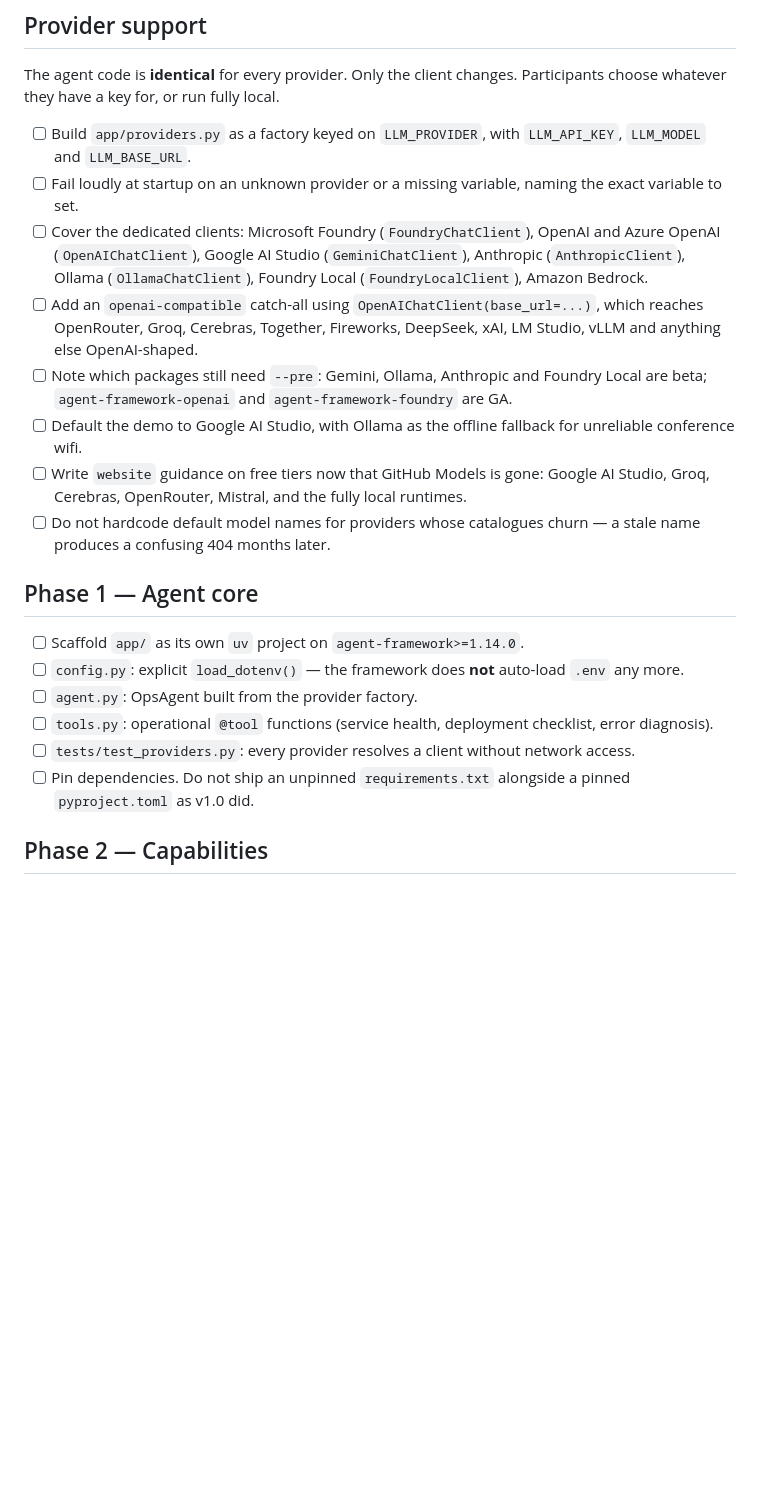
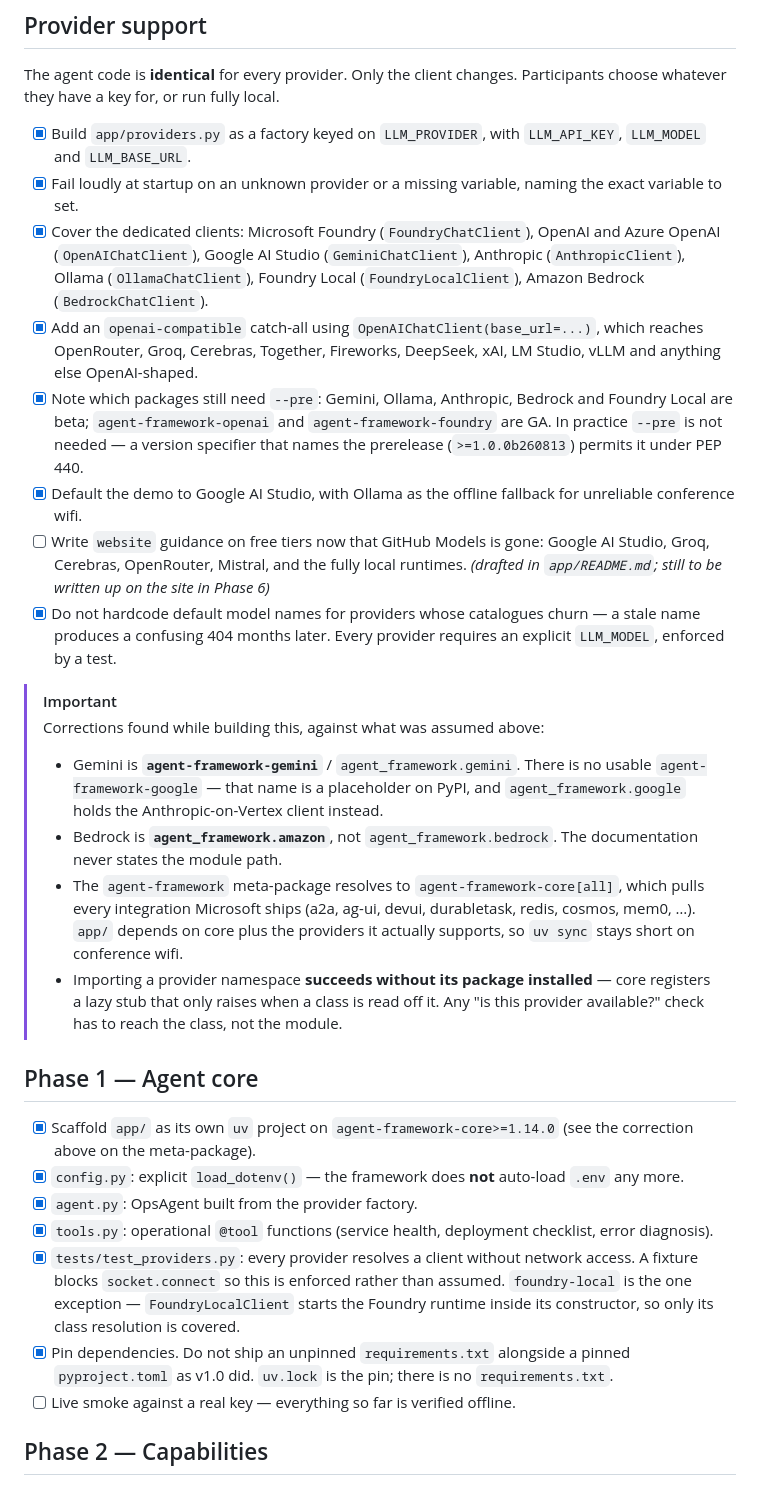
Before and after one commit to dileepadev/microsoft-agent-framework-workshop, a Markdown page: TODO.md, the part around one of its changes. Drawn GitHub-style; blank space fills up the shorter version.

Commit message:
docs(repo): Mark Phase 1 complete in TODO (refs #1)
Checks off provider support and the agent core, and records four
corrections found while building them:

  - Gemini is agent-framework-gemini / agent_framework.gemini. There is
    no usable agent-framework-google — that name is a placeholder on
    PyPI, and agent_framework.google holds the Anthropic-on-Vertex client
    instead.
  - Bedrock is agent_framework.amazon, not agent_framework.bedrock. The
    documentation never states the module path.
  - The agent-framework meta-package resolves to
    agent-framework-core[all] and pulls every integration.
  - Importing a provider namespace succeeds without its package
    installed, so availability checks have to reach the class.

Also corrects the Phase 4 verification command. app/ is a flat uv
application project, so modules import as config, providers and agent —
making it `uv run uvicorn api:app` from app/, not `uvicorn app.api:app`.

Co-Authored-By: Claude Opus 5 <noreply@anthropic.com>

```diff
--- a/TODO.md
+++ b/TODO.md
@@ -85,23 +85,40 @@ Participants pick whichever client they prefer — both talk to the same
 The agent code is **identical** for every provider. Only the client changes.
 Participants choose whatever they have a key for, or run fully local.
 
-- [ ] Build `app/providers.py` as a factory keyed on `LLM_PROVIDER`, with `LLM_API_KEY`, `LLM_MODEL` and `LLM_BASE_URL`.
-- [ ] Fail loudly at startup on an unknown provider or a missing variable, naming the exact variable to set.
-- [ ] Cover the dedicated clients: Microsoft Foundry (`FoundryChatClient`), OpenAI and Azure OpenAI (`OpenAIChatClient`), Google AI Studio (`GeminiChatClient`), Anthropic (`AnthropicClient`), Ollama (`OllamaChatClient`), Foundry Local (`FoundryLocalClient`), Amazon Bedrock.
-- [ ] Add an `openai-compatible` catch-all using `OpenAIChatClient(base_url=...)`, which reaches OpenRouter, Groq, Cerebras, Together, Fireworks, DeepSeek, xAI, LM Studio, vLLM and anything else OpenAI-shaped.
-- [ ] Note which packages still need `--pre`: Gemini, Ollama, Anthropic and Foundry Local are beta; `agent-framework-openai` and `agent-framework-foundry` are GA.
-- [ ] Default the demo to Google AI Studio, with Ollama as the offline fallback for unreliable conference wifi.
-- [ ] Write `website` guidance on free tiers now that GitHub Models is gone: Google AI Studio, Groq, Cerebras, OpenRouter, Mistral, and the fully local runtimes.
-- [ ] Do not hardcode default model names for providers whose catalogues churn — a stale name produces a confusing 404 months later.
+- [x] Build `app/providers.py` as a factory keyed on `LLM_PROVIDER`, with `LLM_API_KEY`, `LLM_MODEL` and `LLM_BASE_URL`.
+- [x] Fail loudly at startup on an unknown provider or a missing variable, naming the exact variable to set.
+- [x] Cover the dedicated clients: Microsoft Foundry (`FoundryChatClient`), OpenAI and Azure OpenAI (`OpenAIChatClient`), Google AI Studio (`GeminiChatClient`), Anthropic (`AnthropicClient`), Ollama (`OllamaChatClient`), Foundry Local (`FoundryLocalClient`), Amazon Bedrock (`BedrockChatClient`).
+- [x] Add an `openai-compatible` catch-all using `OpenAIChatClient(base_url=...)`, which reaches OpenRouter, Groq, Cerebras, Together, Fireworks, DeepSeek, xAI, LM Studio, vLLM and anything else OpenAI-shaped.
+- [x] Note which packages still need `--pre`: Gemini, Ollama, Anthropic, Bedrock and Foundry Local are beta; `agent-framework-openai` and `agent-framework-foundry` are GA. In practice `--pre` is not needed — a version specifier that names the prerelease (`>=1.0.0b260813`) permits it under PEP 440.
+- [x] Default the demo to Google AI Studio, with Ollama as the offline fallback for unreliable conference wifi.
+- [ ] Write `website` guidance on free tiers now that GitHub Models is gone: Google AI Studio, Groq, Cerebras, OpenRouter, Mistral, and the fully local runtimes. *(drafted in `app/README.md`; still to be written up on the site in Phase 6)*
+- [x] Do not hardcode default model names for providers whose catalogues churn — a stale name produces a confusing 404 months later. Every provider requires an explicit `LLM_MODEL`, enforced by a test.
+
+> [!Important]
+> Corrections found while building this, against what was assumed above:
+>
+> - Gemini is **`agent-framework-gemini`** / `agent_framework.gemini`. There is no
+>   usable `agent-framework-google` — that name is a placeholder on PyPI, and
+>   `agent_framework.google` holds the Anthropic-on-Vertex client instead.
+> - Bedrock is **`agent_framework.amazon`**, not `agent_framework.bedrock`. The
+>   documentation never states the module path.
+> - The `agent-framework` meta-package resolves to `agent-framework-core[all]`,
+>   which pulls every integration Microsoft ships (a2a, ag-ui, devui, durabletask,
+>   redis, cosmos, mem0, …). `app/` depends on core plus the providers it actually
+>   supports, so `uv sync` stays short on conference wifi.
+> - Importing a provider namespace **succeeds without its package installed** —
+>   core registers a lazy stub that only raises when a class is read off it. Any
+>   "is this provider available?" check has to reach the class, not the module.
 
 ## Phase 1 — Agent core
 
-- [ ] Scaffold `app/` as its own `uv` project on `agent-framework>=1.14.0`.
-- [ ] `config.py`: explicit `load_dotenv()` — the framework does **not** auto-load `.env` any more.
-- [ ] `agent.py`: OpsAgent built from the provider factory.
-- [ ] `tools.py`: operational `@tool` functions (service health, deployment checklist, error diagnosis).
-- [ ] `tests/test_providers.py`: every provider resolves a client without network access.
-- [ ] Pin dependencies. Do not ship an unpinned `requirements.txt` alongside a pinned `pyproject.toml` as v1.0 did.
+- [x] Scaffold `app/` as its own `uv` project on `agent-framework-core>=1.14.0` (see the correction above on the meta-package).
+- [x] `config.py`: explicit `load_dotenv()` — the framework does **not** auto-load `.env` any more.
+- [x] `agent.py`: OpsAgent built from the provider factory.
+- [x] `tools.py`: operational `@tool` functions (service health, deployment checklist, error diagnosis).
+- [x] `tests/test_providers.py`: every provider resolves a client without network access. A fixture blocks `socket.connect` so this is enforced rather than assumed. `foundry-local` is the one exception — `FoundryLocalClient` starts the Foundry runtime inside its constructor, so only its class resolution is covered.
+- [x] Pin dependencies. Do not ship an unpinned `requirements.txt` alongside a pinned `pyproject.toml` as v1.0 did. `uv.lock` is the pin; there is no `requirements.txt`.
+- [ ] Live smoke against a real key — everything so far is verified offline.
 
 ## Phase 2 — Capabilities
 
```
Also changed, not shown: other parts of TODO.md (+3 -3 lines).
